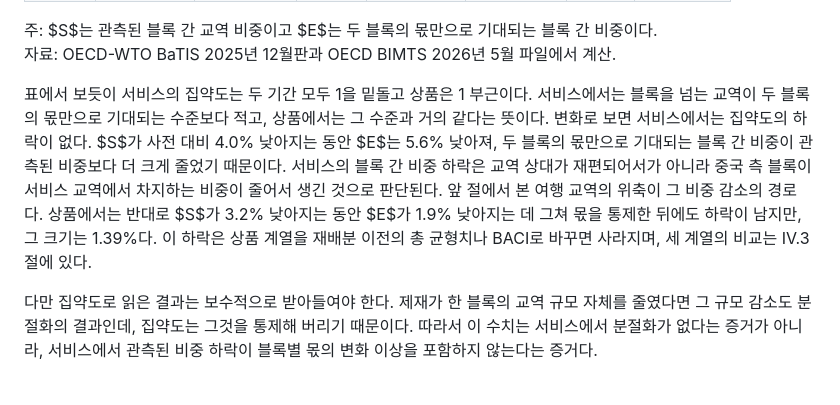
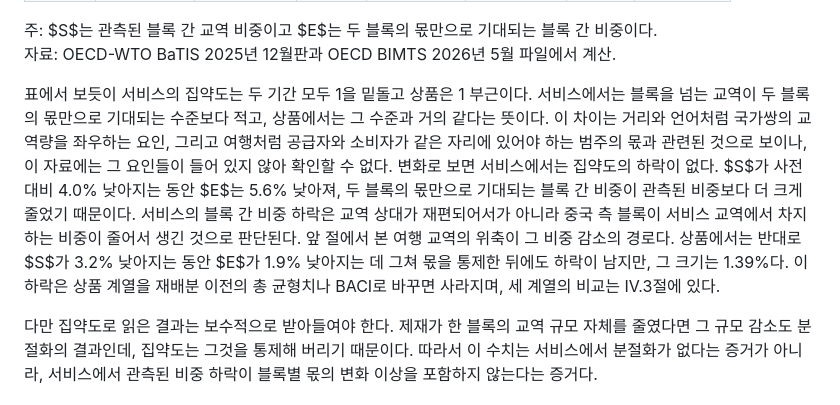
Before and after one commit to pilsunchoi/Services, a Markdown page: research/02-fragmentation/paper.md, the part around the change. Rendered like a GitHub page.

Commit message:
집약도 수준의 차이에 대한 해석을 추정으로 적는다
서비스가 1을 밑돌고 상품이 1 부근이라는 사실만 적고 그 까닭은 비워 두었다.
집약도는 두 블록의 몫만 통제하므로 남은 차이가 무엇에서 오는지는 이 자료가
가리지 못한다. 후보로 거리와 언어, 그리고 여행처럼 공급자와 소비자가 같은
자리에 있어야 하는 범주의 몫을 적고, 확인할 수 없다는 것을 함께 밝힌다.

Co-Authored-By: Claude Opus 5 <noreply@anthropic.com>

```diff
--- a/research/02-fragmentation/paper.md
+++ b/research/02-fragmentation/paper.md
@@ -186,7 +186,7 @@ $S$의 하락이 교역 상대의 재편인지, 한 블록의 몫이 줄어서
 주: $S$는 관측된 블록 간 교역 비중이고 $E$는 두 블록의 몫만으로 기대되는 블록 간 비중이다.\
 자료: OECD-WTO BaTIS 2025년 12월판과 OECD BIMTS 2026년 5월 파일에서 계산.
 
-표에서 보듯이 서비스의 집약도는 두 기간 모두 1을 밑돌고 상품은 1 부근이다. 서비스에서는 블록을 넘는 교역이 두 블록의 몫만으로 기대되는 수준보다 적고, 상품에서는 그 수준과 거의 같다는 뜻이다. 변화로 보면 서비스에서는 집약도의 하락이 없다. $S$가 사전 대비 4.0% 낮아지는 동안 $E$는 5.6% 낮아져, 두 블록의 몫만으로 기대되는 블록 간 비중이 관측된 비중보다 더 크게 줄었기 때문이다. 서비스의 블록 간 비중 하락은 교역 상대가 재편되어서가 아니라 중국 측 블록이 서비스 교역에서 차지하는 비중이 줄어서 생긴 것으로 판단된다. 앞 절에서 본 여행 교역의 위축이 그 비중 감소의 경로다. 상품에서는 반대로 $S$가 3.2% 낮아지는 동안 $E$가 1.9% 낮아지는 데 그쳐 몫을 통제한 뒤에도 하락이 남지만, 그 크기는 1.39%다. 이 하락은 상품 계열을 재배분 이전의 총 균형치나 BACI로 바꾸면 사라지며, 세 계열의 비교는 IV.3절에 있다.
+표에서 보듯이 서비스의 집약도는 두 기간 모두 1을 밑돌고 상품은 1 부근이다. 서비스에서는 블록을 넘는 교역이 두 블록의 몫만으로 기대되는 수준보다 적고, 상품에서는 그 수준과 거의 같다는 뜻이다. 이 차이는 거리와 언어처럼 국가쌍의 교역량을 좌우하는 요인, 그리고 여행처럼 공급자와 소비자가 같은 자리에 있어야 하는 범주의 몫과 관련된 것으로 보이나, 이 자료에는 그 요인들이 들어 있지 않아 확인할 수 없다. 변화로 보면 서비스에서는 집약도의 하락이 없다. $S$가 사전 대비 4.0% 낮아지는 동안 $E$는 5.6% 낮아져, 두 블록의 몫만으로 기대되는 블록 간 비중이 관측된 비중보다 더 크게 줄었기 때문이다. 서비스의 블록 간 비중 하락은 교역 상대가 재편되어서가 아니라 중국 측 블록이 서비스 교역에서 차지하는 비중이 줄어서 생긴 것으로 판단된다. 앞 절에서 본 여행 교역의 위축이 그 비중 감소의 경로다. 상품에서는 반대로 $S$가 3.2% 낮아지는 동안 $E$가 1.9% 낮아지는 데 그쳐 몫을 통제한 뒤에도 하락이 남지만, 그 크기는 1.39%다. 이 하락은 상품 계열을 재배분 이전의 총 균형치나 BACI로 바꾸면 사라지며, 세 계열의 비교는 IV.3절에 있다.
 
 다만 집약도로 읽은 결과는 보수적으로 받아들여야 한다. 제재가 한 블록의 교역 규모 자체를 줄였다면 그 규모 감소도 분절화의 결과인데, 집약도는 그것을 통제해 버리기 때문이다. 따라서 이 수치는 서비스에서 분절화가 없다는 증거가 아니라, 서비스에서 관측된 비중 하락이 블록별 몫의 변화 이상을 포함하지 않는다는 증거다.
 
```
